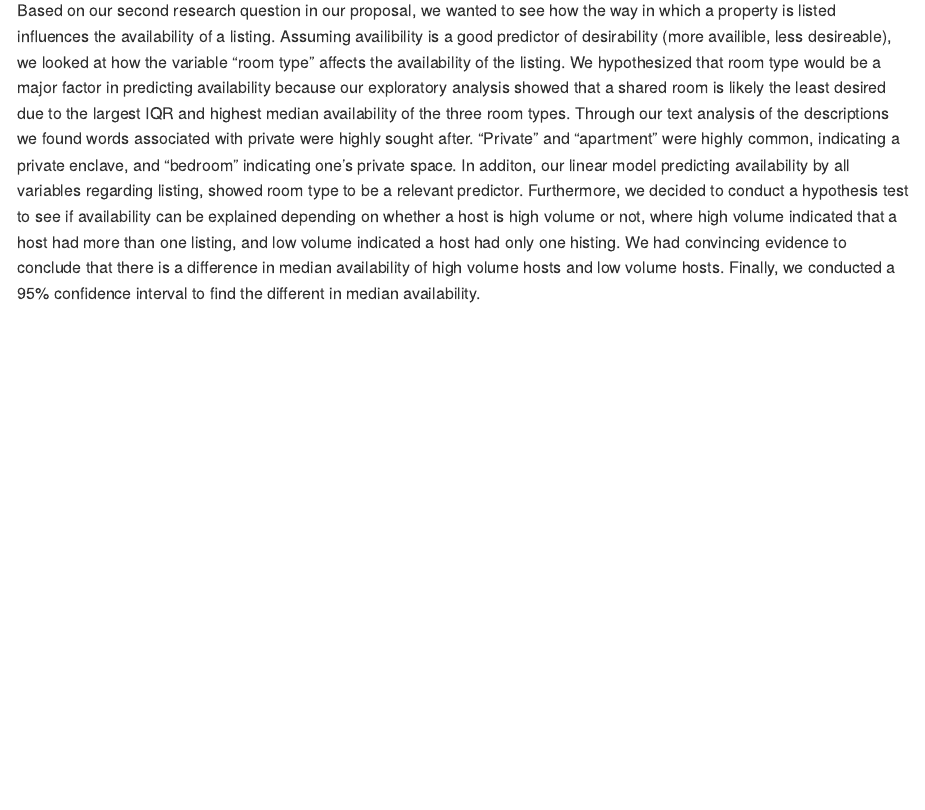
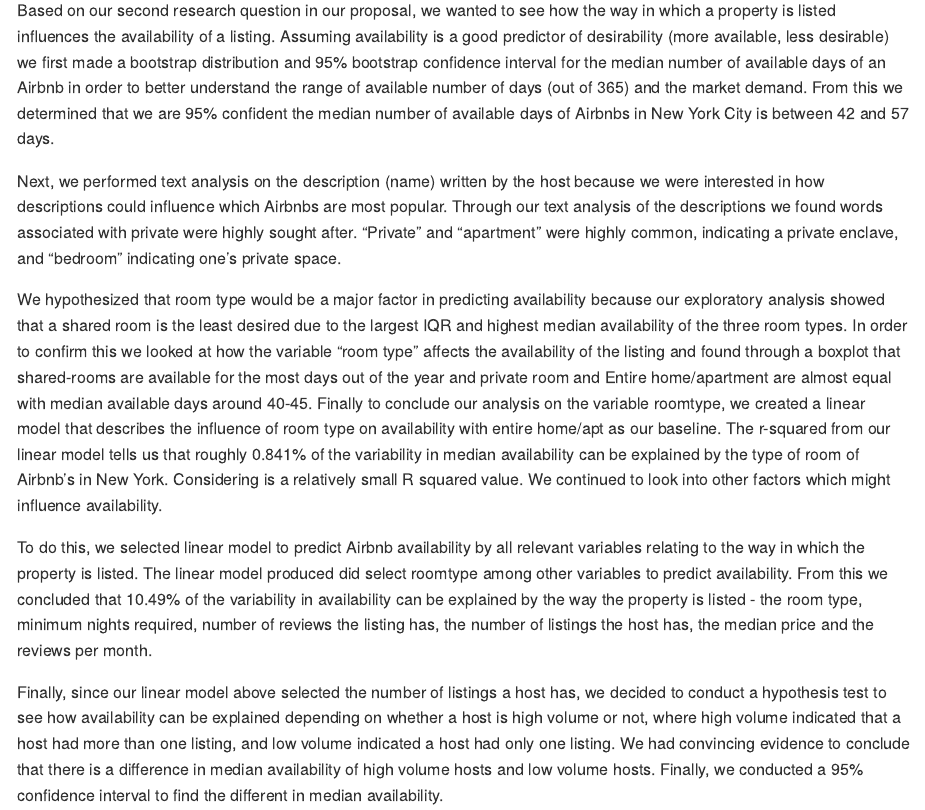
Before and after one commit to drewf24/world-airbnb, an R Markdown document (writeup/writeup.Rmd): the page in a window 1100 px wide, from 5050 px down. The pictures show the output file writeup/writeup.md that the author committed with the source, drawn offline in the style of GitHub.

Commit message:
conclusion 2

```diff
--- a/writeup/writeup.Rmd
+++ b/writeup/writeup.Rmd
@@ -764,7 +764,16 @@
 
 ### Conclusion For Part II
 
-Based on our second research question in our proposal, we wanted to see how the way in which a property is listed influences the availability of a listing. Assuming availibility is a good predictor of desirability (more availible, less desireable), we looked at how the variable “room type” affects the availability of the listing. We hypothesized that room type would be a major factor in predicting availability because our exploratory analysis showed that a shared room is likely the least desired due to the largest IQR and highest median availability of the three room types. Through our text analysis of the descriptions we found words associated with private were highly sought after. "Private" and "apartment" were highly common, indicating a private enclave, and "bedroom" indicating one's private space. In additon, our linear model predicting availability by all variables regarding listing, showed room type to be a relevant predictor. Furthermore, we decided to conduct a hypothesis test to see if availability can be explained depending on whether a host is high volume or not, where high volume indicated that a host had more than one listing, and low volume indicated a host had only one histing. We had convincing evidence to conclude that there is a difference in median availability of high volume hosts and low volume hosts. Finally, we conducted a 95% confidence interval to find the different in median availability.
+Based on our second research question in our proposal, we wanted to see how the way in which a property is listed influences the availability of a listing. Assuming availability is a good predictor of desirability (more available, less desirable) we first made a bootstrap distribution and 95% bootstrap confidence interval for the median number of available days of an Airbnb in order to better understand the range of available number of days (out of 365) and the market demand. From this we determined that we are 95% confident the median number of available days of Airbnbs in New York City is between 42 and 57 days.
+
+Next, we performed text analysis on the description (name) written by the host because we were interested in how descriptions could influence which Airbnbs are most popular. Through our text analysis of the descriptions we found words associated with private were highly sought after. "Private" and "apartment" were highly common, indicating a private enclave, and "bedroom" indicating one's private space.
+
+We hypothesized that room type would be a major factor in predicting availability because our exploratory analysis showed that a shared room is the least desired due to the largest IQR and highest median availability of the three room types. In order to confirm this we looked at how the variable “room type” affects the availability of the listing and found through a boxplot that shared-rooms are available for the most days out of the year and private room and Entire home/apartment are almost equal with median available days around 40-45. Finally to conclude our analysis on the variable roomtype, we created a linear model that describes the influence of room type on availability with entire home/apt as our baseline. The r-squared from our linear model tells us that roughly 0.841% of the variability in median availability can be explained by the type of room of Airbnb’s in New York. Considering is a relatively small R squared value. We continued to look into other factors which might influence availability.
+
+To do this, we selected linear model to predict Airbnb availability by all relevant variables relating to the way in which the property is listed. The linear model produced did select roomtype among other variables to predict availability. From this we concluded that 10.49% of the variability in availability can be explained by the way the property is listed - the room type, minimum nights required, number of reviews the listing has, the number of listings the host has, the median price and the reviews per month.
+
+Finally, since our linear model above selected the number of listings a host has, we decided to conduct a hypothesis test to see how availability can be explained depending on whether a host is high volume or not, where high volume indicated that a host had more than one listing, and low volume indicated a host had only one listing. We had convincing evidence to conclude that there is a difference in median availability of high volume hosts and low volume hosts. Finally, we conducted a 95% confidence interval to find the different in median availability.
+
 
 
 ### Areas of Improvement
```
Also changed, not shown: writeup/writeup.md.
